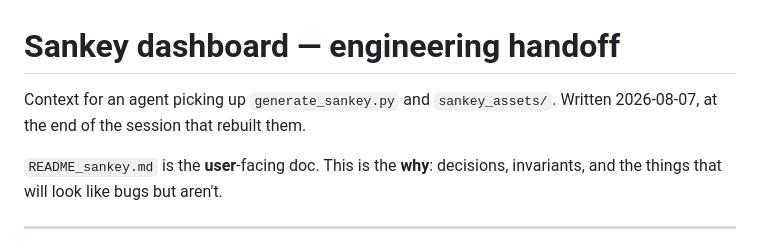
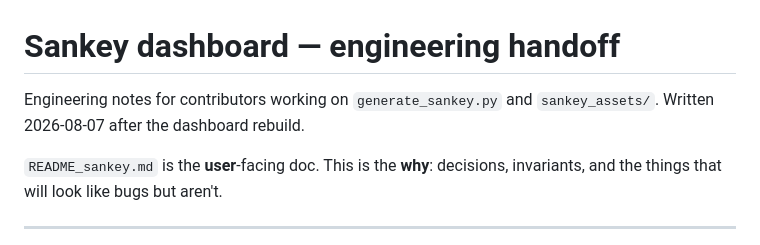
Before and after one commit to subramaniyasharma/openlca-sankey, a Markdown page: docs/SANKEY_HANDOFF.md, the part around the change. Drawn GitHub-style.

```diff
--- a/docs/SANKEY_HANDOFF.md
+++ b/docs/SANKEY_HANDOFF.md
@@ -1,7 +1,7 @@
 # Sankey dashboard — engineering handoff
 
-Context for an agent picking up `generate_sankey.py` and `sankey_assets/`.
-Written 2026-08-07, at the end of the session that rebuilt them.
+Engineering notes for contributors working on `generate_sankey.py` and
+`sankey_assets/`. Written 2026-08-07 after the dashboard rebuild.
 
 `README_sankey.md` is the **user**-facing doc. This is the **why**: decisions,
 invariants, and the things that will look like bugs but aren't.
```
Also changed, not shown: README_sankey.md (+5 -1 lines).
